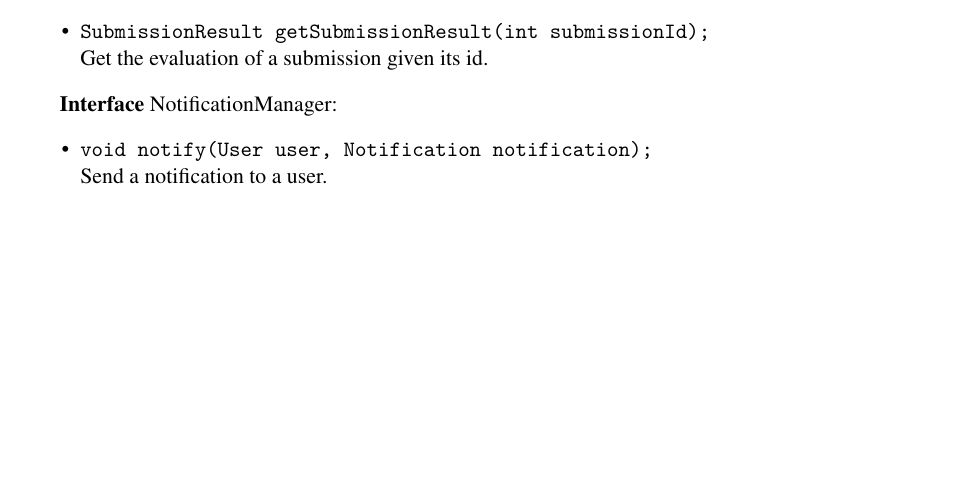
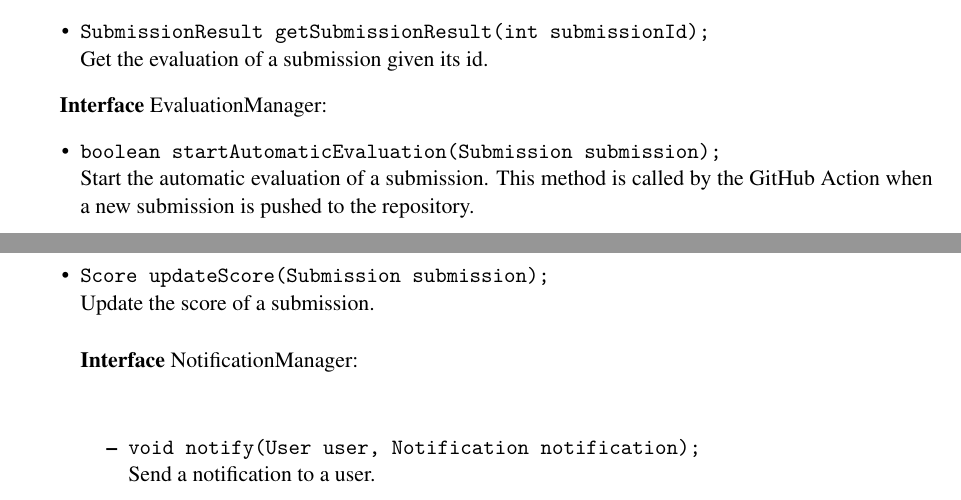
Before and after one commit to piconepaolo/PiconeRusso, a LaTeX document (DD/main.tex, which reads DD/Files/architecturalDesign.tex): part of page 13 of 29 before the commit and two parts of pages 13 and 14 of 30 after it, the two joined at a grey line, cut so that both start at the same text, the shorter picture padded with empty space. Compiled offline with pdfLaTeX; a LaTeX package or settings file that is missing is left out.

Commit message:
📝 Add EvaluationManager interface

```diff
--- a/DD/Files/architecturalDesign.tex
+++ b/DD/Files/architecturalDesign.tex
@@ -150,6 +150,13 @@ Regarding the data tier, it is represented by the following components:
     \\ Get the evaluation of a submission given its id.
 \end{itemize}
 
+\textbf{Interface} EvaluationManager:
+\begin{itemize}
+    \item \texttt{boolean startAutomaticEvaluation(Submission submission);}
+    \\ Start the automatic evaluation of a submission. This method is called by the GitHub Action when a new submission is pushed to the repository.
+    \item \texttt{Score updateScore(Submission submission);}
+    \\ Update the score of a submission.
+
 \textbf{Interface} NotificationManager:
 \begin{itemize}
     \item \texttt{void notify(User user, Notification notification);}
```
